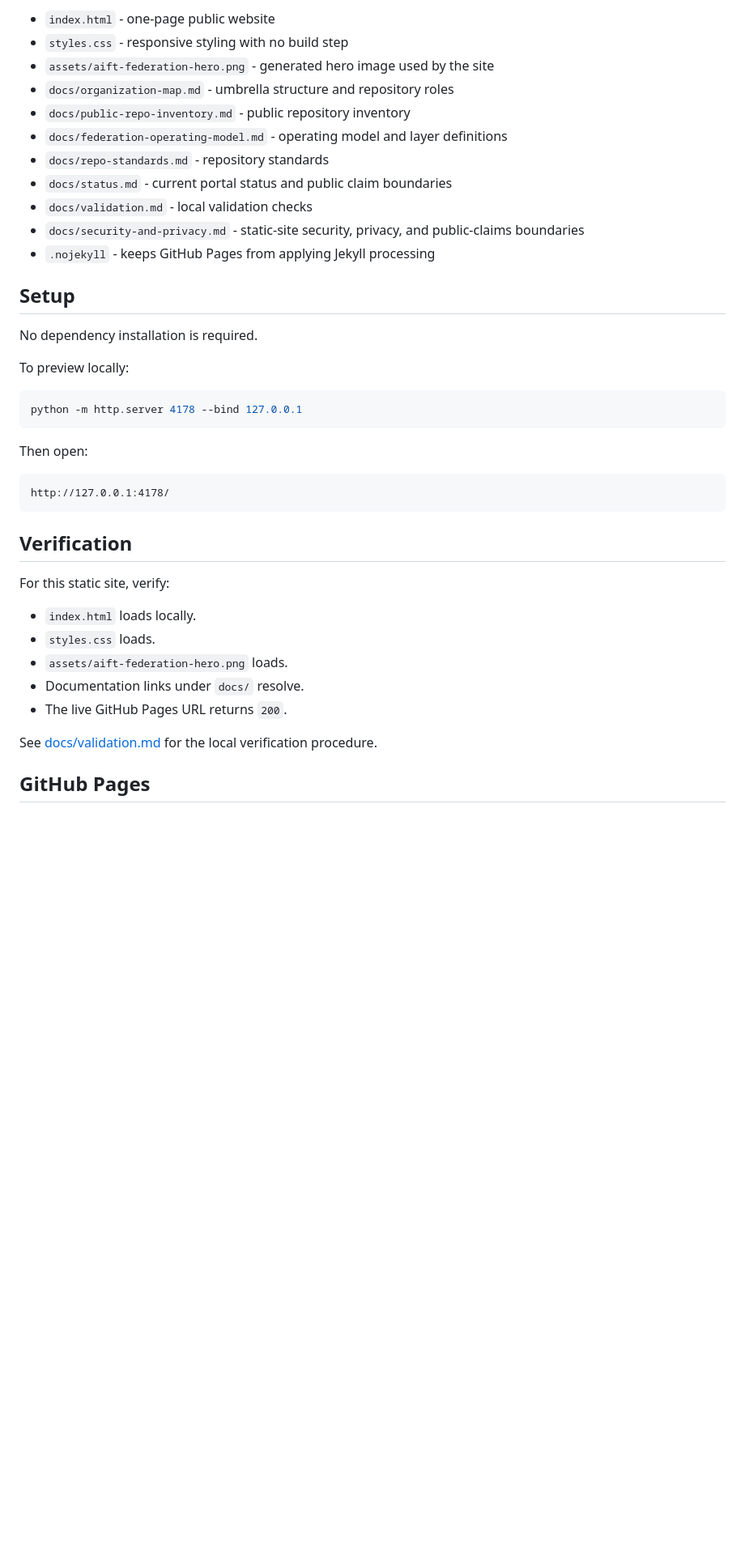
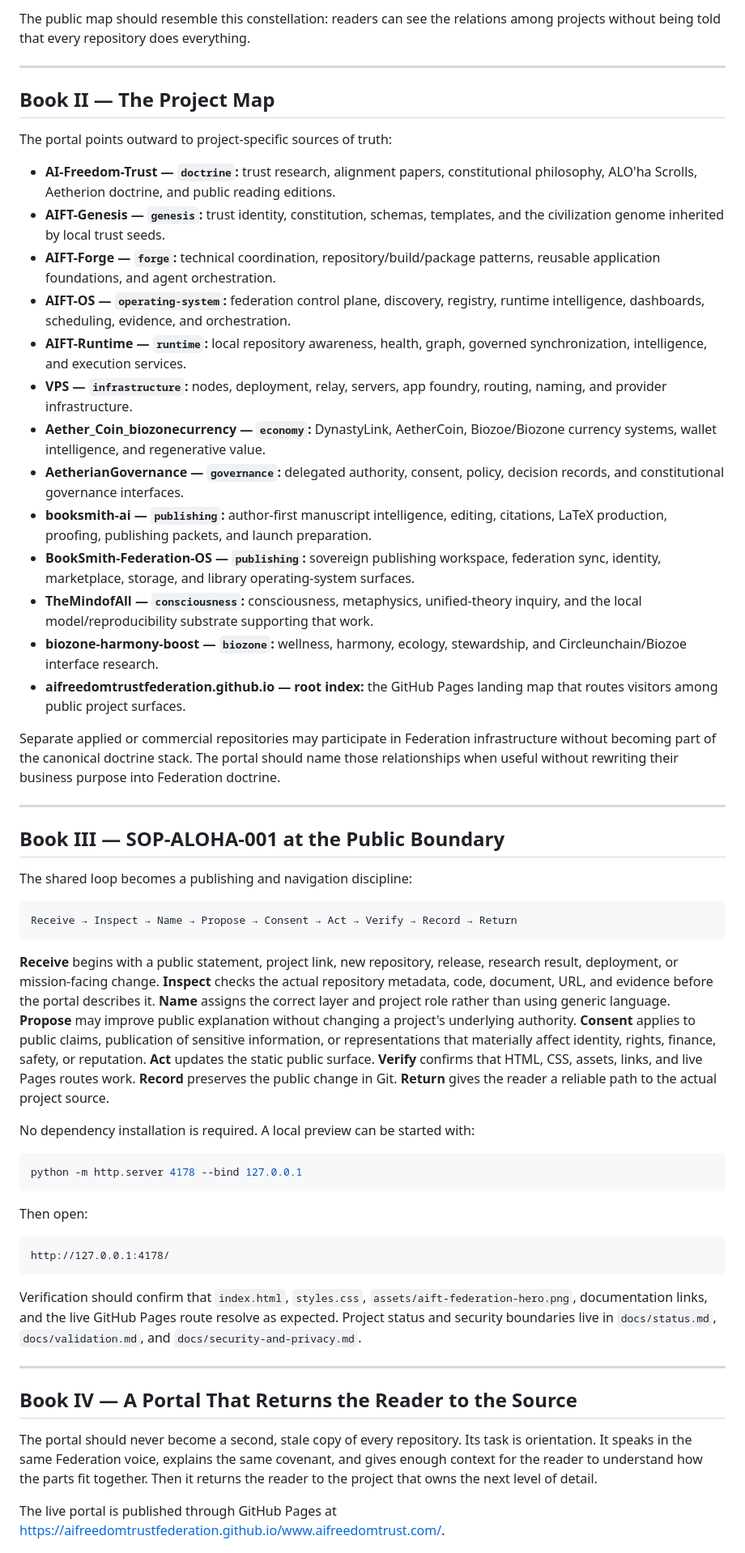
Before and after one commit to AIFreedomTrustFederation/www.aifreedomtrust.com, a Markdown page: README.md, the part around one of its changes. Shown at 81% size. Drawn GitHub-style; blank space fills up the shorter version.

Commit message:
Rewrite public portal README in ALOha federation voice

````diff
--- a/README.md
+++ b/README.md
@@ -40,21 +30,41 @@ It is the canonical public doorway for:
 
-- `index.html` - one-page public website
-- `styles.css` - responsive styling with no build step
-- `assets/aift-federation-hero.png` - generated hero image used by the site
-- `docs/organization-map.md` - umbrella structure and repository roles
-- `docs/public-repo-inventory.md` - public repository inventory
-- `docs/federation-operating-model.md` - operating model and layer definitions
-- `docs/repo-standards.md` - repository standards
-- `docs/status.md` - current portal status and public claim boundaries
-- `docs/validation.md` - local validation checks
-- `docs/security-and-privacy.md` - static-site security, privacy, and public-claims boundaries
-- `.nojekyll` - keeps GitHub Pages from applying Jekyll processing
+The public map should resemble this constellation: readers can see the relations among projects without being told that every repository does everything.
 
-## Setup
+---
 
-No dependency installation is required.
+## Book II — The Project Map
 
-To preview locally:
+The portal points outward to project-specific sources of truth:
+
+- **AI-Freedom-Trust — `doctrine`:** trust research, alignment papers, constitutional philosophy, ALO'ha Scrolls, Aetherion doctrine, and public reading editions.
+- **AIFT-Genesis — `genesis`:** trust identity, constitution, schemas, templates, and the civilization genome inherited by local trust seeds.
+- **AIFT-Forge — `forge`:** technical coordination, repository/build/package patterns, reusable application foundations, and agent orchestration.
+- **AIFT-OS — `operating-system`:** federation control plane, discovery, registry, runtime intelligence, dashboards, scheduling, evidence, and orchestration.
+- **AIFT-Runtime — `runtime`:** local repository awareness, health, graph, governed synchronization, intelligence, and execution services.
+- **VPS — `infrastructure`:** nodes, deployment, relay, servers, app foundry, routing, naming, and provider infrastructure.
+- **Aether_Coin_biozonecurrency — `economy`:** DynastyLink, AetherCoin, Biozoe/Biozone currency systems, wallet intelligence, and regenerative value.
+- **AetherianGovernance — `governance`:** delegated authority, consent, policy, decision records, and constitutional governance interfaces.
+- **booksmith-ai — `publishing`:** author-first manuscript intelligence, editing, citations, LaTeX production, proofing, publishing packets, and launch preparation.
+- **BookSmith-Federation-OS — `publishing`:** sovereign publishing workspace, federation sync, identity, marketplace, storage, and library operating-system surfaces.
+- **TheMindofAll — `consciousness`:** consciousness, metaphysics, unified-theory inquiry, and the local model/reproducibility substrate supporting that work.
+- **biozone-harmony-boost — `biozone`:** wellness, harmony, ecology, stewardship, and Circleunchain/Biozoe interface research.
+- **aifreedomtrustfederation.github.io — root index:** the GitHub Pages landing map that routes visitors among public project surfaces.
+
+Separate applied or commercial repositories may participate in Federation infrastructure without becoming part of the canonical doctrine stack. The portal should name those relationships when useful without rewriting their business purpose into Federation doctrine.
+
+---
+
+## Book III — SOP-ALOHA-001 at the Public Boundary
+
+The shared loop becomes a publishing and navigation discipline:
+
+```text
+Receive → Inspect → Name → Propose → Consent → Act → Verify → Record → Return
+```
+
+**Receive** begins with a public statement, project link, new repository, release, research result, deployment, or mission-facing change. **Inspect** checks the actual repository metadata, code, document, URL, and evidence before the portal describes it. **Name** assigns the correct layer and project role rather than using generic language. **Propose** may improve public explanation without changing a project's underlying authority. **Consent** applies to public claims, publication of sensitive information, or representations that materially affect identity, rights, finance, safety, or reputation. **Act** updates the static public surface. **Verify** confirms that HTML, CSS, assets, links, and live Pages routes work. **Record** preserves the public change in Git. **Return** gives the reader a reliable path to the actual project source.
+
+No dependency installation is required. A local preview can be started with:
 
 ```bash
 python -m http.server 4178 --bind 127.0.0.1
@@ -66,17 +76,13 @@ Then open:
 http://127.0.0.1:4178/
 ```
 
-## Verification
+Verification should confirm that `index.html`, `styles.css`, `assets/aift-federation-hero.png`, documentation links, and the live GitHub Pages route resolve as expected. Project status and security boundaries live in `docs/status.md`, `docs/validation.md`, and `docs/security-and-privacy.md`.
 
-For this static site, verify:
+---
 
-- `index.html` loads locally.
-- `styles.css` loads.
-- `assets/aift-federation-hero.png` loads.
-- Documentation links under `docs/` resolve.
-- The live GitHub Pages URL returns `200`.
+## Book IV — A Portal That Returns the Reader to the Source
 
-See [docs/validation.md](docs/validation.md) for the local verification procedure.
+The portal should never become a second, stale copy of every repository. Its task is orientation. It speaks in the same Federation voice, explains the same covenant, and gives enough context for the reader to understand how the parts fit together. Then it returns the reader to the project that owns the next level of detail.
 
-## GitHub Pages
+The live portal is published through GitHub Pages at <https://aifreedomtrustfederation.github.io/www.aifreedomtrust.com/>.
 
````
Also changed, not shown: other parts of README.md (+21 -56 lines).
